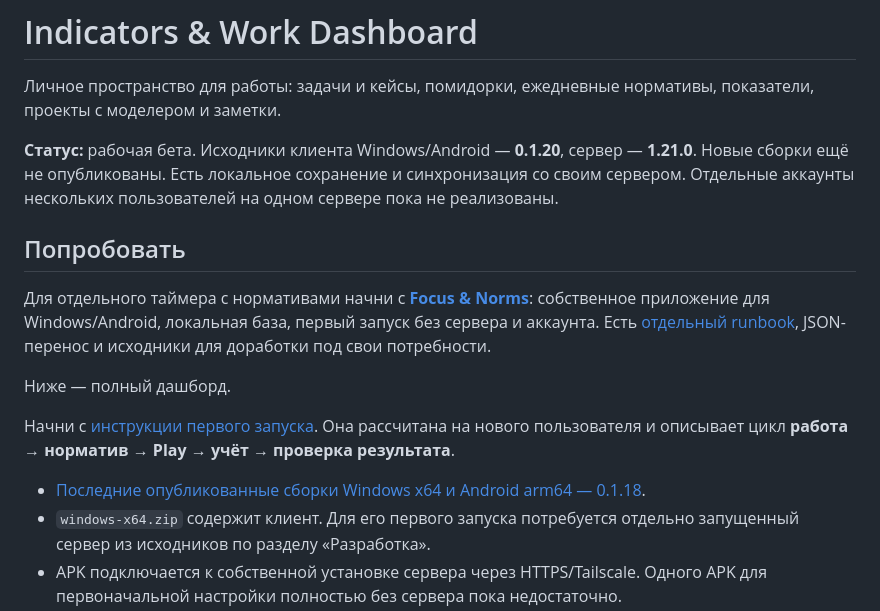
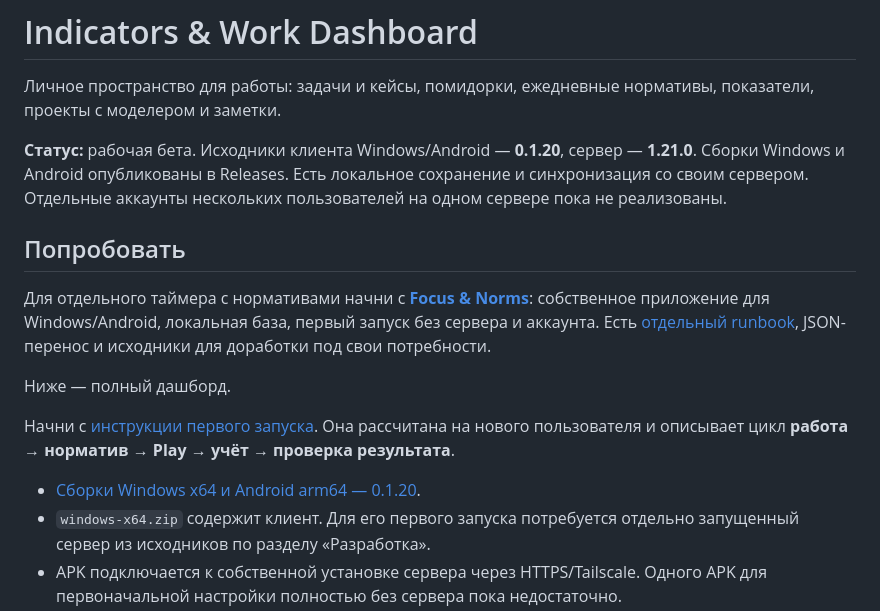
Before and after one commit to malikvalikhodjaev/work-productivity-tool, a Markdown page: README.md, the part around the change. GitHub-like rendering.

```diff
--- a/README.md
+++ b/README.md
@@ -2,7 +2,7 @@
 
 Личное пространство для работы: задачи и кейсы, помидорки, ежедневные нормативы, показатели, проекты с моделером и заметки.
 
-**Статус:** рабочая бета. Исходники клиента Windows/Android — **0.1.20**, сервер — **1.21.0**. Новые сборки ещё не опубликованы. Есть локальное сохранение и синхронизация со своим сервером. Отдельные аккаунты нескольких пользователей на одном сервере пока не реализованы.
+**Статус:** рабочая бета. Исходники клиента Windows/Android — **0.1.20**, сервер — **1.21.0**. Сборки Windows и Android опубликованы в Releases. Есть локальное сохранение и синхронизация со своим сервером. Отдельные аккаунты нескольких пользователей на одном сервере пока не реализованы.
 
 ## Попробовать
 
@@ -12,7 +12,7 @@
 
 Начни с [инструкции первого запуска](docs/QUICKSTART.md). Она рассчитана на нового пользователя и описывает цикл **работа → норматив → Play → учёт → проверка результата**.
 
-- [Последние опубликованные сборки Windows x64 и Android arm64 — 0.1.18](https://github.com/malikvalikhodjaev/work-productivity-tool/releases/tag/v1.21.0-native-beta.19).
+- [Сборки Windows x64 и Android arm64 — 0.1.20](https://github.com/malikvalikhodjaev/work-productivity-tool/releases/tag/v1.21.0-native-beta.22).
 - `windows-x64.zip` содержит клиент. Для его первого запуска потребуется отдельно запущенный сервер из исходников по разделу «Разработка».
 - APK подключается к собственной установке сервера через HTTPS/Tailscale. Одного APK для первоначальной настройки полностью без сервера пока недостаточно.
 
```
Also changed, not shown: docs/QUICKSTART.md (+4 -4 lines), docs/RUNBOOK.md (+1 -1 lines).
